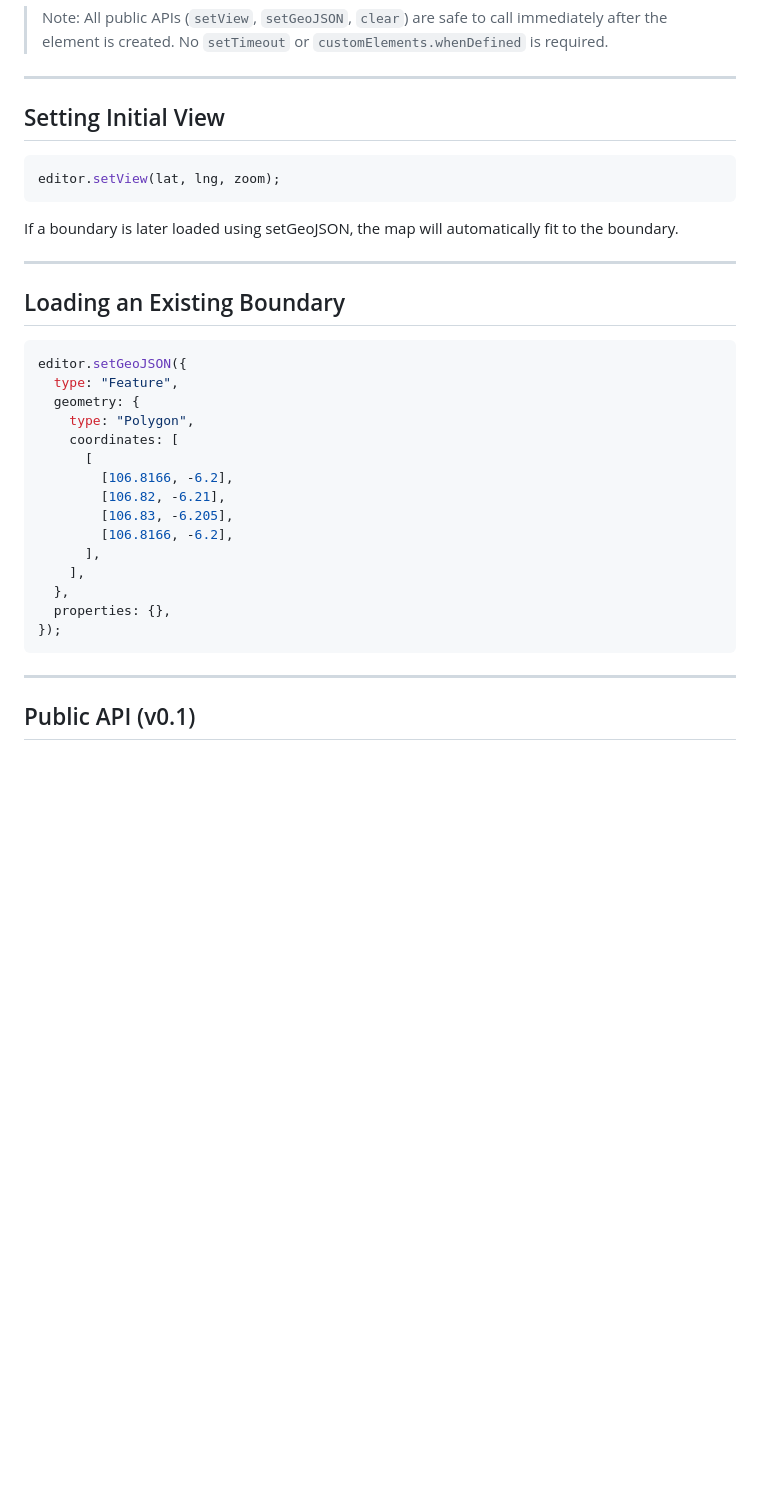
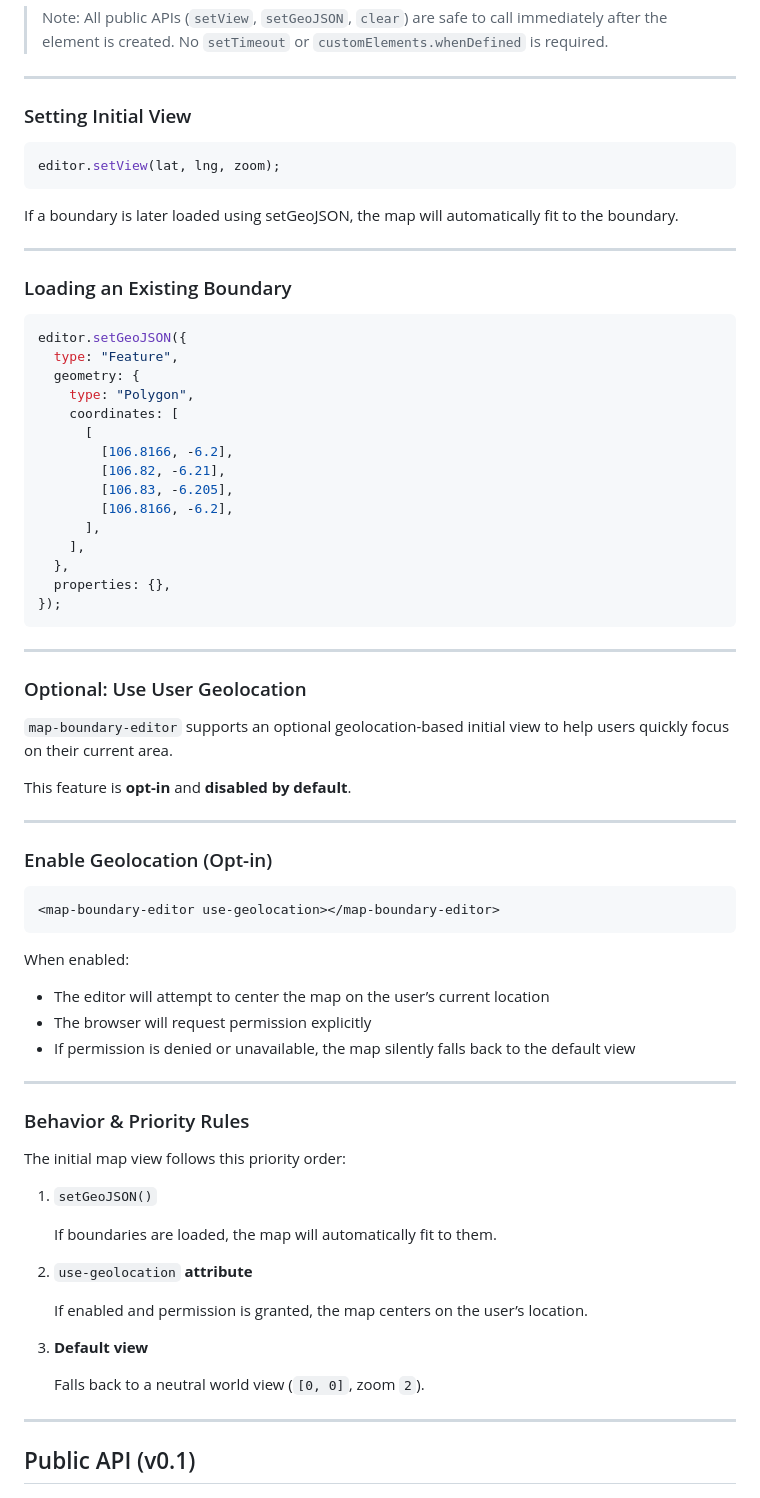
Before and after one commit to heritechie/map-boundary-editor, a Markdown page: README.md, the part around the change. GitHub-like rendering; blank space fills up the shorter version.

Commit message:
docs: add use-geolocation option documentation

````diff
--- a/README.md
+++ b/README.md
@@ -89,7 +89,7 @@ Use module scripts only to ensure correct loading order.
 
 ---
 
-## Setting Initial View
+### Setting Initial View
 
 ```js
 editor.setView(lat, lng, zoom);
@@ -99,7 +99,7 @@ If a boundary is later loaded using setGeoJSON, the map will automatically fit t
 
 ---
 
-## Loading an Existing Boundary
+### Loading an Existing Boundary
 
 ```js
 editor.setGeoJSON({
@@ -118,6 +118,46 @@ editor.setGeoJSON({
   properties: {},
 });
 ```
+
+---
+
+### Optional: Use User Geolocation
+
+`map-boundary-editor` supports an optional geolocation-based initial view to help users quickly focus on their current area.
+
+This feature is **opt-in** and **disabled by default**.
+
+---
+
+### Enable Geolocation (Opt-in)
+
+```html
+<map-boundary-editor use-geolocation></map-boundary-editor>
+```
+
+When enabled:
+
+- The editor will attempt to center the map on the user’s current location
+- The browser will request permission explicitly
+- If permission is denied or unavailable, the map silently falls back to the default view
+
+---
+
+### Behavior & Priority Rules
+
+The initial map view follows this priority order:
+
+1. `setGeoJSON()`
+
+   If boundaries are loaded, the map will automatically fit to them.
+
+2. `use-geolocation` **attribute**
+
+   If enabled and permission is granted, the map centers on the user’s location.
+
+3. **Default view**
+
+   Falls back to a neutral world view (`[0, 0]`, zoom `2`).
 
 ---
 
````
